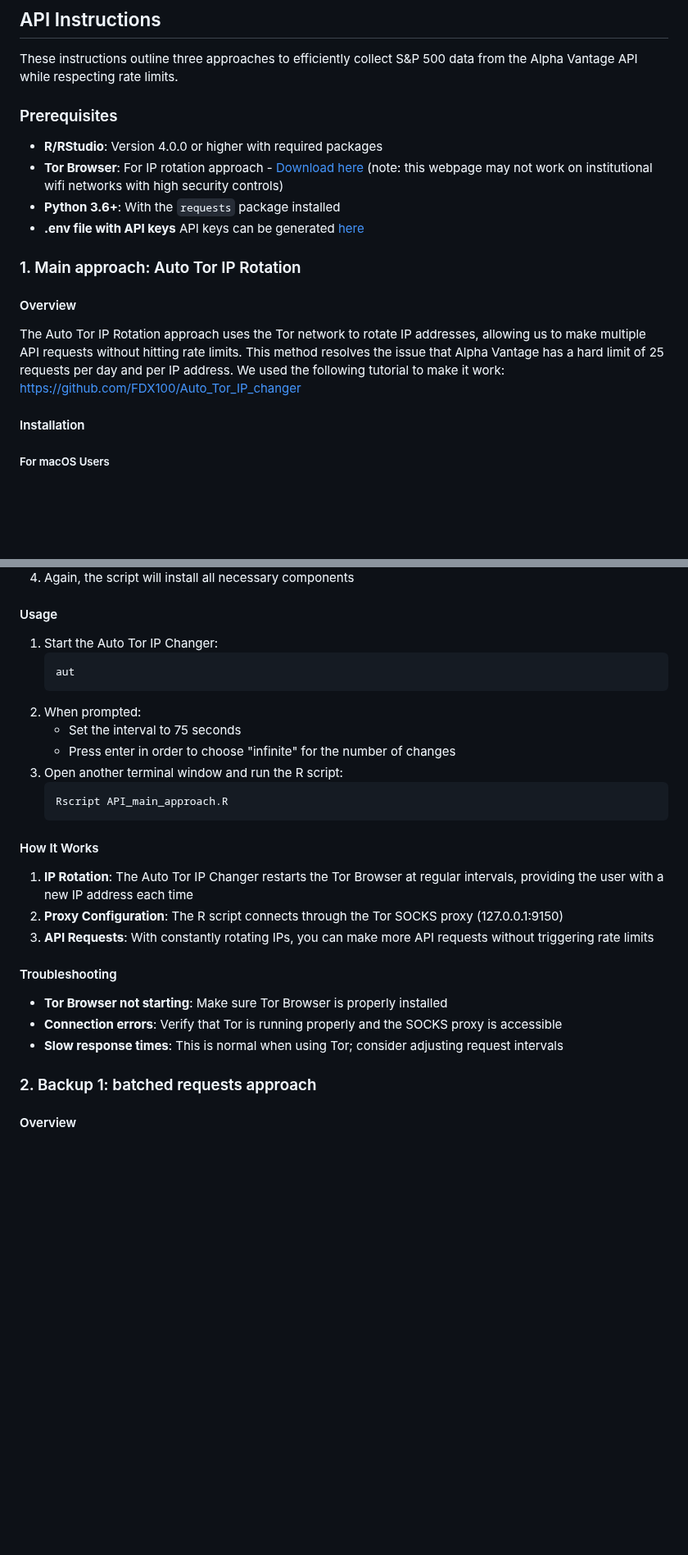
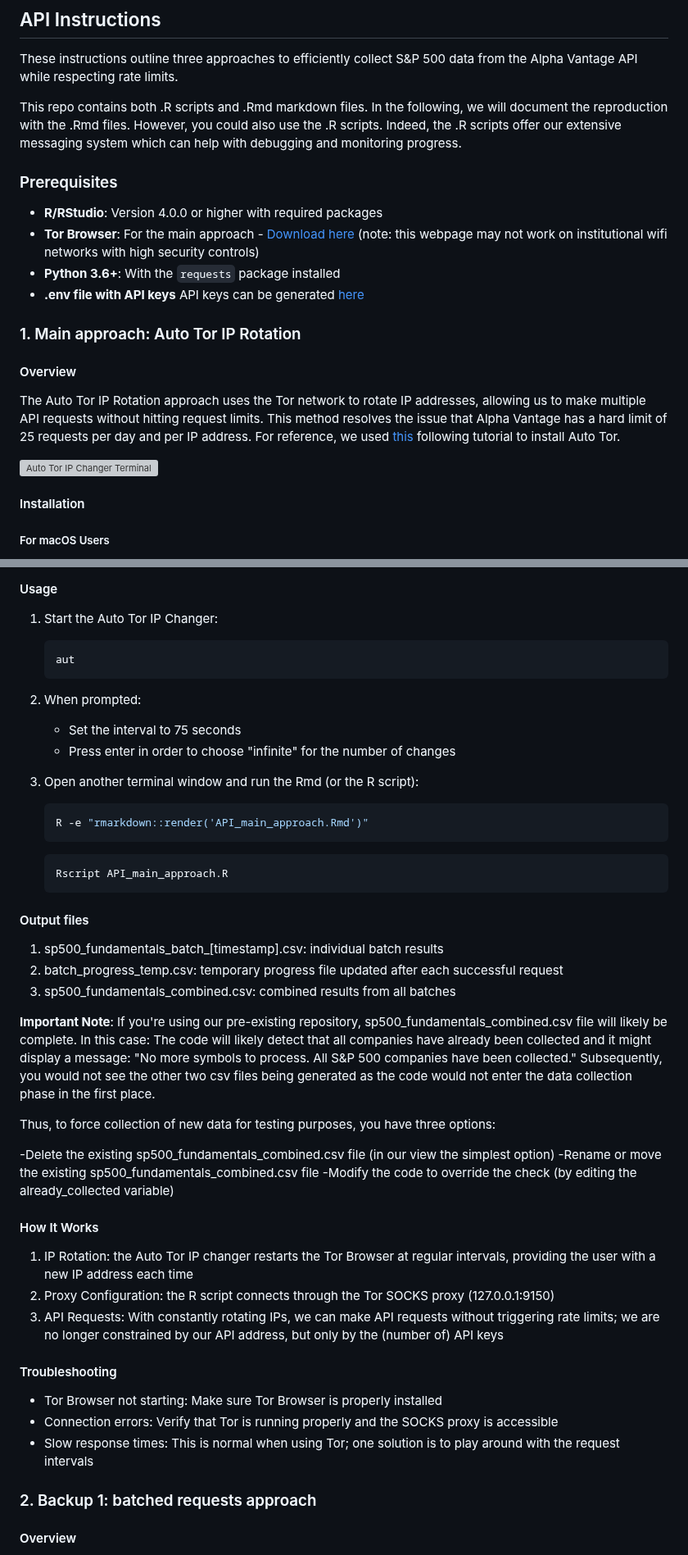
Before and after one commit to isabelmonge/data-harvesting, a Markdown page: README.md, 2 parts joined by grey strips. Shown at 82% size. Rendered like a GitHub page; blank space fills up the shorter version; grey boxes are pictures that could not be loaded.

````diff
--- a/README.md
+++ b/README.md
@@ -94,17 +94,23 @@ The Shiny App can be accessed [here](https://rstockmarketdashboard.shinyapps.io/
 
 These instructions outline three approaches to efficiently collect S&P 500 data from the Alpha Vantage API while respecting rate limits.
 
+This repo contains both .R scripts and .Rmd markdown files. In the following, we will document the reproduction with the .Rmd files. However, you could
+also use the .R scripts. Indeed, the .R scripts offer our extensive messaging system which can help with debugging and monitoring progress.
+
 ### Prerequisites
 
 - **R/RStudio**: Version 4.0.0 or higher with required packages
-- **Tor Browser**: For IP rotation approach - [Download here](https://www.torproject.org/download/) (note: this webpage may not work on institutional wifi networks with high security controls)
+- **Tor Browser**: For the main approach - [Download here](https://www.torproject.org/download/) (note: this webpage may not work on institutional wifi networks with high security controls)
 - **Python 3.6+**: With the `requests` package installed
 - **.env file with API keys** API keys can be generated [here](https://www.alphavantage.co/support/#api-key)
 
 ### 1. Main approach: Auto Tor IP Rotation
 
 #### Overview
-The Auto Tor IP Rotation approach uses the Tor network to rotate IP addresses, allowing us to make multiple API requests without hitting rate limits. This method resolves the issue that Alpha Vantage has a hard limit of 25 requests per day and per IP address. We used the following tutorial to make it work: https://github.com/FDX100/Auto_Tor_IP_changer
+The Auto Tor IP Rotation approach uses the Tor network to rotate IP addresses, allowing us to make multiple API requests without hitting request limits. This method resolves the issue that Alpha Vantage has a hard limit of 25 requests per day and per IP address. For reference, we used [this](https://github.com/FDX100/Auto_Tor_IP_changer
+) following tutorial to install Auto Tor.
+
+![Auto Tor IP Changer Terminal](auto_tor_screenshot.png)
 
 #### Installation
 
@@ -136,20 +142,39 @@ The Auto Tor IP Rotation approach uses the Tor network to rotate IP addresses, a
 2. When prompted:
    - Set the interval to 75 seconds
    - Press enter in order to choose "infinite" for the number of changes
-3. Open another terminal window and run the R script:
+3. Open another terminal window and run the Rmd (or the R script):
+   ```bash
+   R -e "rmarkdown::render('API_main_approach.Rmd')"
+   ```
+
    ```bash
    Rscript API_main_approach.R
    ```
 
+#### Output files
+1. sp500_fundamentals_batch_[timestamp].csv: individual batch results
+2. batch_progress_temp.csv: temporary progress file updated after each successful request
+3. sp500_fundamentals_combined.csv: combined results from all batches
+
+**Important Note**:
+If you're using our pre-existing repository, sp500_fundamentals_combined.csv file will likely be complete. In this case:
+The code will likely detect that all companies have already been collected and it might display a message: "No more symbols to process. All S&P 500 companies have been collected." Subsequently, you would not see the other two csv files being generated as the code would not enter the data collection phase in the first place.
+
+Thus, to force collection of new data for testing purposes, you have three options:
+
+-Delete the existing sp500_fundamentals_combined.csv file (in our view the simplest option)
+-Rename or move the existing sp500_fundamentals_combined.csv file
+-Modify the code to override the check (by editing the already_collected variable)
+
 #### How It Works
-1. **IP Rotation**: The Auto Tor IP Changer restarts the Tor Browser at regular intervals, providing the user with a new IP address each time
-2. **Proxy Configuration**: The R script connects through the Tor SOCKS proxy (127.0.0.1:9150)
-3. **API Requests**: With constantly rotating IPs, you can make more API requests without triggering rate limits
+1. IP Rotation: the Auto Tor IP changer restarts the Tor Browser at regular intervals, providing the user with a new IP address each time
+2. Proxy Configuration: the R script connects through the Tor SOCKS proxy (127.0.0.1:9150)
+3. API Requests: With constantly rotating IPs, we can make API requests without triggering rate limits; we are no longer constrained by our API address, but only by the (number of) API keys
 
 #### Troubleshooting
-- **Tor Browser not starting**: Make sure Tor Browser is properly installed
-- **Connection errors**: Verify that Tor is running properly and the SOCKS proxy is accessible
-- **Slow response times**: This is normal when using Tor; consider adjusting request intervals
+- Tor Browser not starting: Make sure Tor Browser is properly installed
+- Connection errors: Verify that Tor is running properly and the SOCKS proxy is accessible
+- Slow response times: This is normal when using Tor; one solution is to play around with the request intervals
 
 ### 2. Backup 1: batched requests approach
 
````
